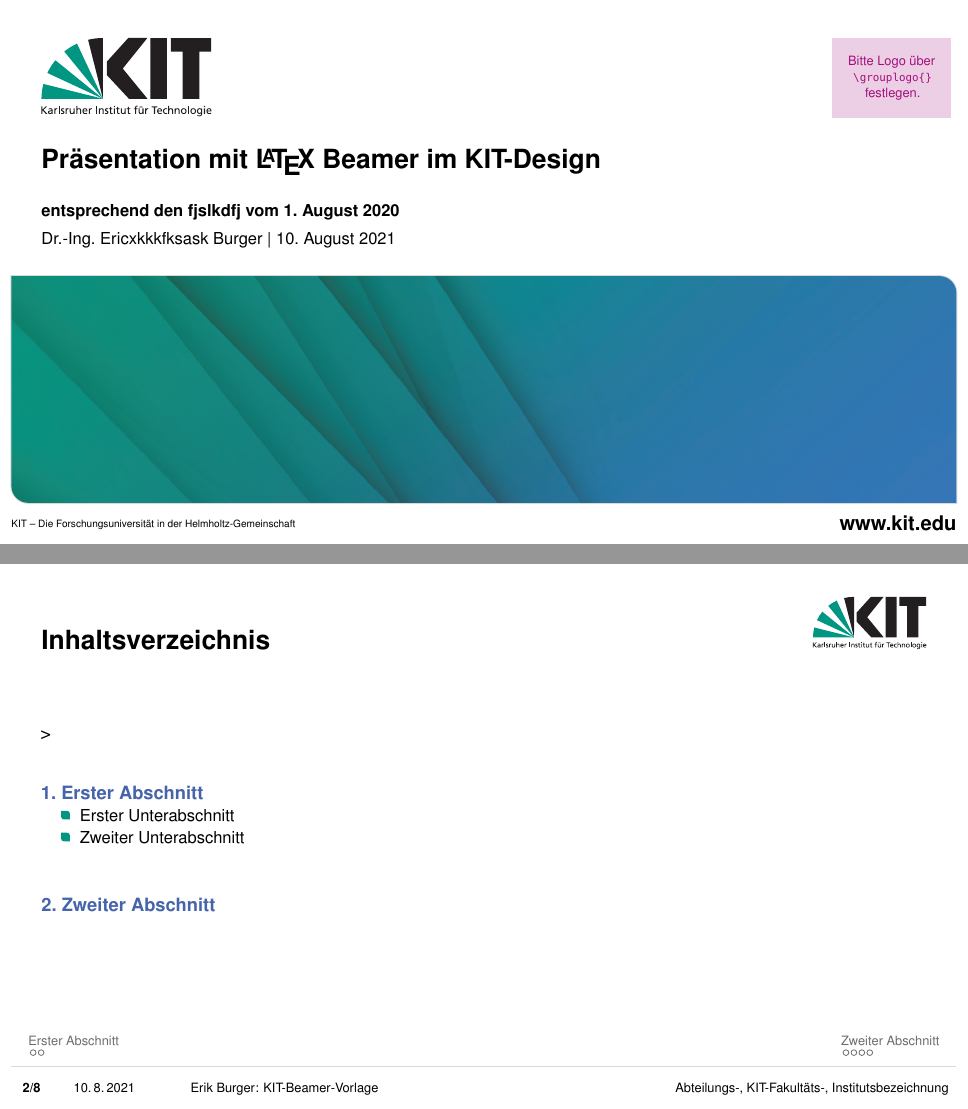
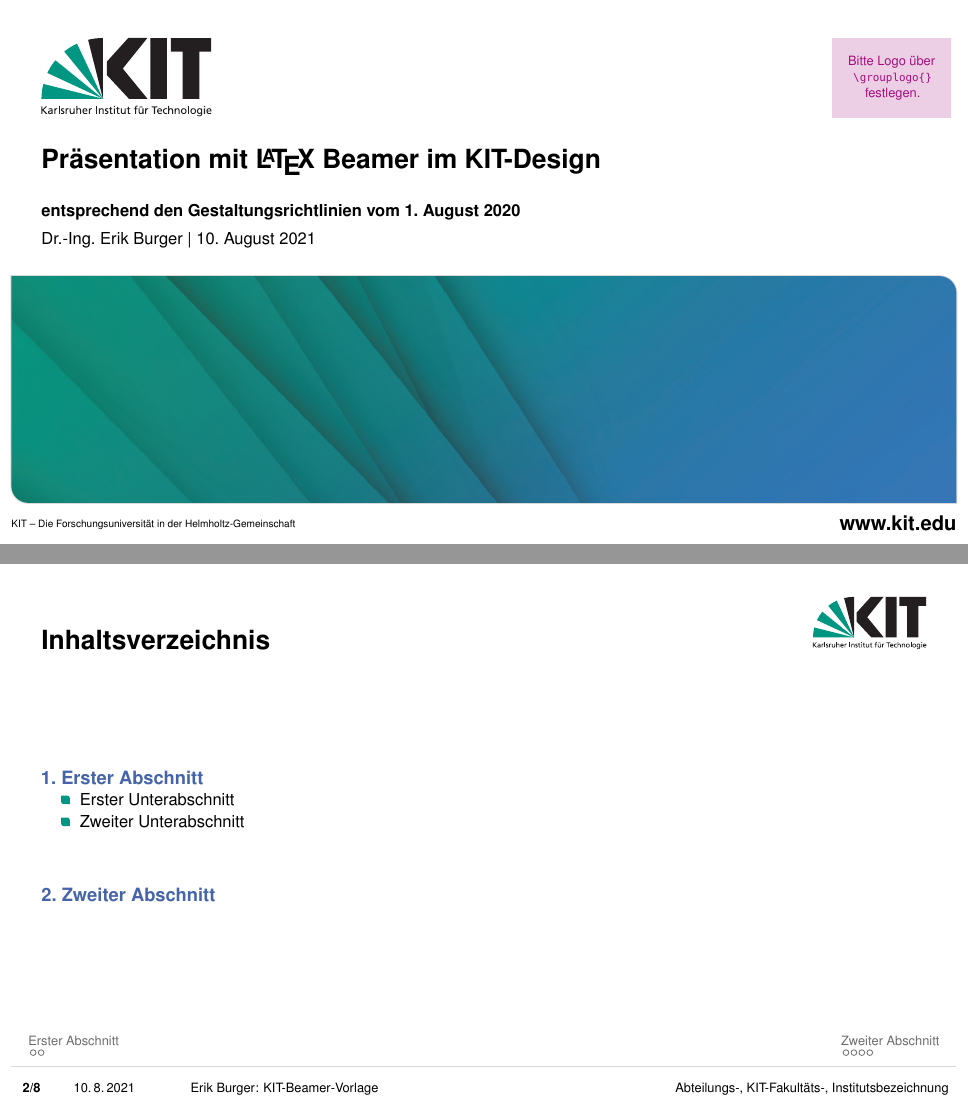
Before and after one commit to Solidarische-Raumnutzung/solidarische-raumnutzung, LaTeX slides (presi_template/presentation.tex): pages 1 and 2 of 10, joined at a grey line. Compiled offline with pdfLaTeX.

Commit message:
changes to presi template

```diff
--- a/presi_template/presentation.tex
+++ b/presi_template/presentation.tex
@@ -19,12 +19,12 @@
 % Beginn der Präsentation
 
 \title[KIT-Beamer-Vorlage]{Präsentation mit \LaTeX{} Beamer im KIT-Design}
-\subtitle{entsprechend den fjslkdfj vom 1. August 2020}
-\author[Erik Burger]{Dr.-Ing. Ericxkkkfksask Burger}
+\subtitle{entsprechend den Gestaltungsrichtlinien vom 1. August 2020}
+\author[Erik Burger]{Dr.-Ing. Erik Burger}
 
 \date[10.\,8.\,2021]{10. August 2021}
 
-% Literatur https://github.com/qdm12/latexdevcontainer.git
+% Literatur
 
 \usepackage[citestyle=authoryear,bibstyle=numeric,hyperref,backend=biber]{biblatex}
 \addbibresource{presentation.bib}
@@ -36,7 +36,7 @@
 \KITtitleframe
 
 %Inhaltsverzeichnis
-\begin{frame}{Inhaltsverzeichnis}>
+\begin{frame}{Inhaltsverzeichnis}
 \tableofcontents
 \end{frame}
 
```
Also changed, not shown: .gitlab-ci.yml (+2 -0 lines), presi_template/presentation.tex (2 more changed lines).
